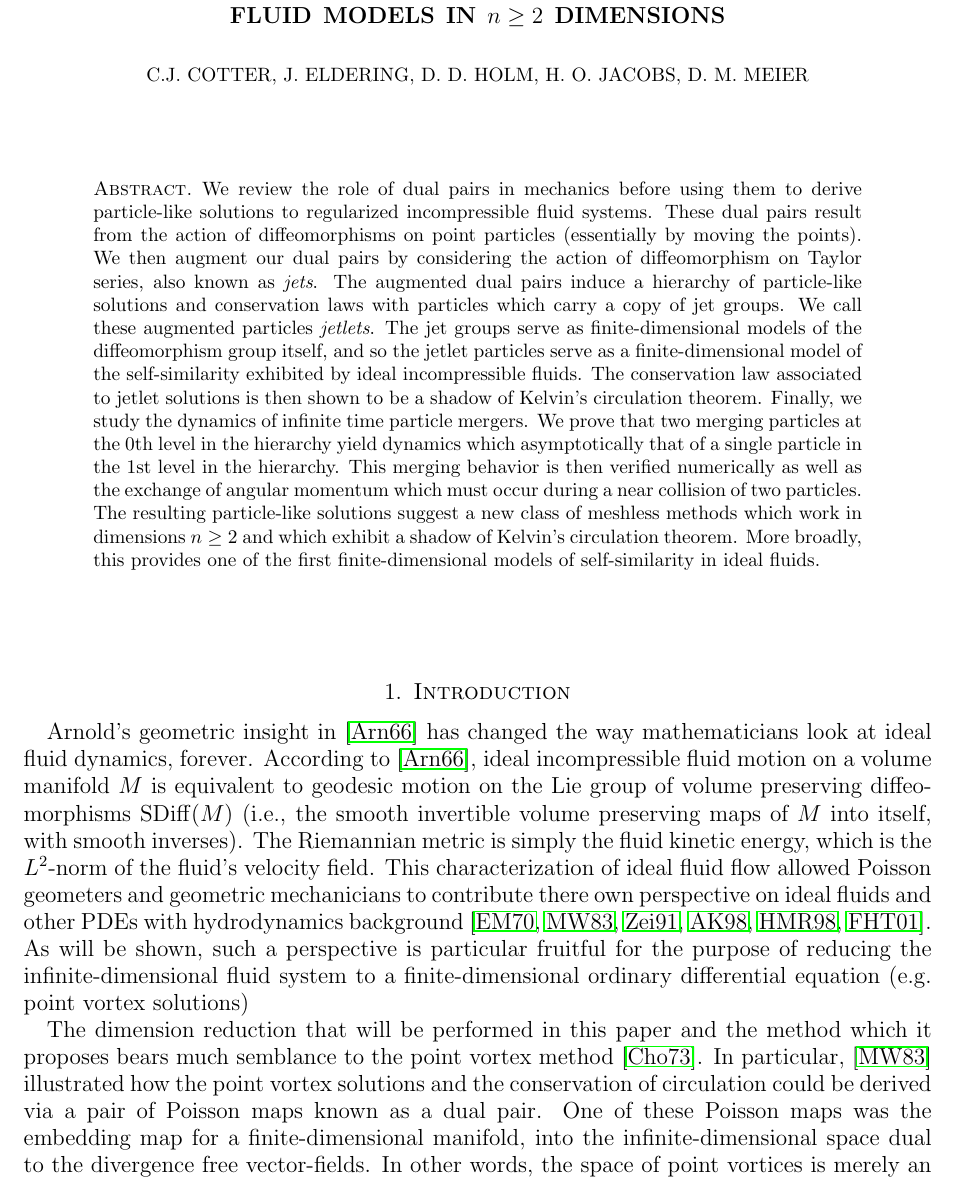
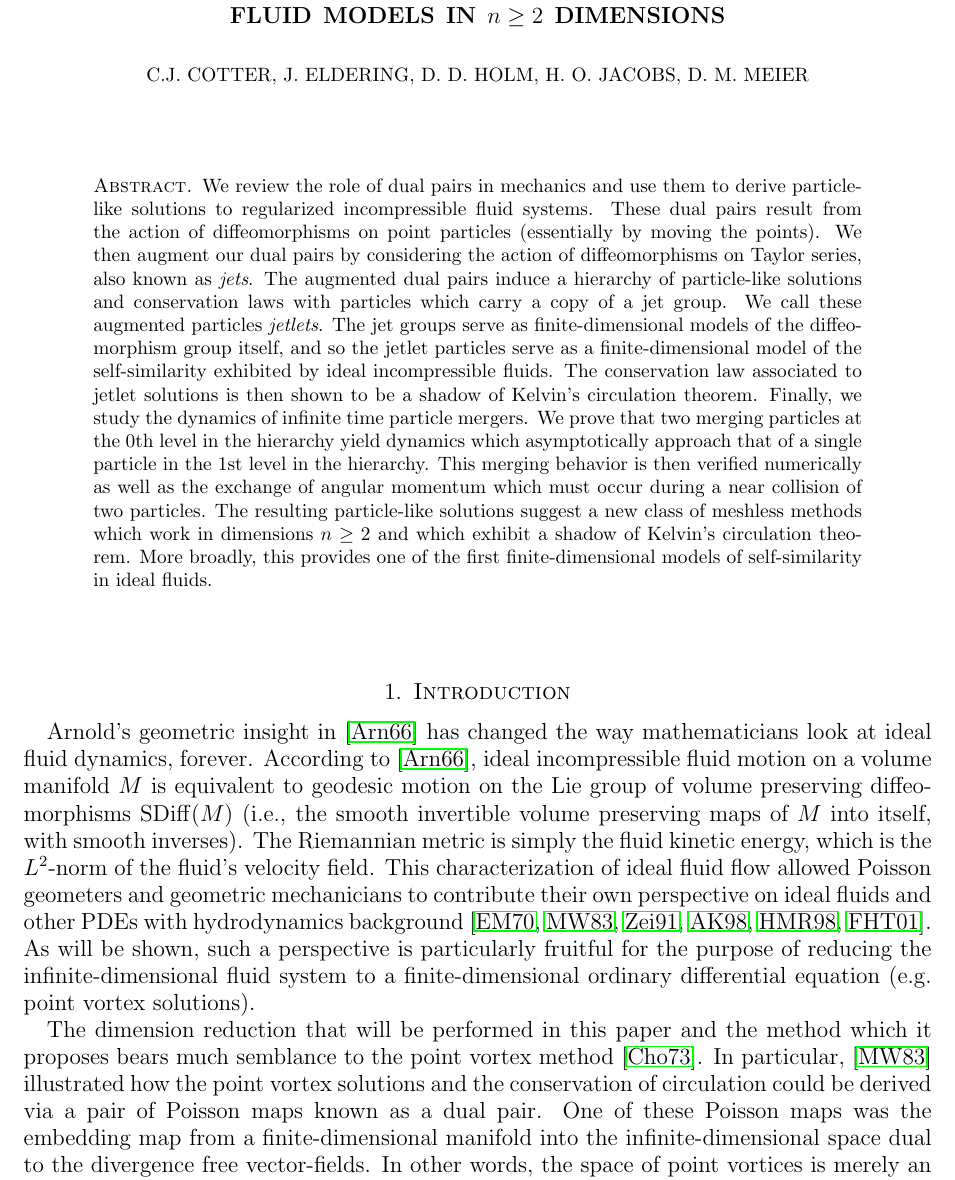
Before and after one commit to hoj201/jetlets_survey_article, a LaTeX paper (jetlets_survey_article.tex): part of page 1 of 33, cut so that both start at the same text. Compiled offline with pdfLaTeX.

Commit message:
Various fixes and minor rewordings in the abstract and introduction.

```diff
--- a/jetlets_survey_article.tex
+++ b/jetlets_survey_article.tex
@@ -57,16 +57,16 @@
 \maketitle
 
 \begin{abstract}
-  We review the role of dual pairs in mechanics before using them
+  We review the role of dual pairs in mechanics and use them
   to derive particle-like solutions to regularized incompressible
   fluid systems.
   These dual pairs result from the action of diffeomorphisms on point
   particles (essentially by moving the points).
-  We then augment our dual pairs by considering the action of diffeomorphism
+  We then augment our dual pairs by considering the action of diffeomorphisms
   on Taylor series, also known as \emph{jets}.
   The augmented dual pairs induce a hierarchy of particle-like solutions
   and conservation laws
-  with particles which carry a copy of jet groups.
+  with particles which carry a copy of a jet group.
   We call these augmented particles \emph{jetlets}.
   The jet groups serve as finite-dimensional models of the diffeomorphism
   group itself, and so the jetlet particles serve as a finite-dimensional
@@ -76,7 +76,7 @@
   shown to be a shadow of Kelvin's circulation theorem.
   Finally, we study the dynamics of infinite time particle mergers.
   We prove that two merging particles at the $0$th level in the hierarchy
-  yield dynamics which asymptotically that of a single particle in the $1$st level in the hierarchy.
+  yield dynamics which asymptotically approach that of a single particle in the $1$st level in the hierarchy.
   This merging behavior is then verified numerically
   as well as the exchange of angular momentum which must
   occur during a near collision of two particles.
@@ -89,14 +89,14 @@
 
 \section{Introduction}
 Arnold's geometric insight in \cite{Arnold1966}  has changed the way mathematicians look at ideal fluid dynamics, forever.  According to \cite{Arnold1966}, ideal incompressible fluid motion on a volume manifold $M$ is equivalent to geodesic motion on the Lie group of volume preserving diffeomorphisms ${\rm SDiff}(M)$ (i.e., the smooth invertible volume preserving maps of $M$ into itself, with smooth inverses).  The Riemannian metric is simply the fluid kinetic energy, which is the $L^2$-norm of the fluid's velocity field.
-This characterization of ideal fluid flow allowed Poisson geometers and geometric mechanicians to contribute there own perspective on ideal fluids and other PDEs with hydrodynamics background \cite{EbinMarsden1970,MarsdenWeinstein1983,Zeitlin1991,ArnoldKhesin1998,HolmMarsdenRatiu1998,FoiasHolmTiti2001}.
-As will be shown, such a perspective is particular fruitful for the purpose of reducing the infinite-dimensional fluid system
-to a finite-dimensional ordinary differential equation (e.g.\ point vortex solutions)
+This characterization of ideal fluid flow allowed Poisson geometers and geometric mechanicians to contribute their own perspective on ideal fluids and other PDEs with hydrodynamics background \cite{EbinMarsden1970,MarsdenWeinstein1983,Zeitlin1991,ArnoldKhesin1998,HolmMarsdenRatiu1998,FoiasHolmTiti2001}.
+As will be shown, such a perspective is particularly fruitful for the purpose of reducing the infinite-dimensional fluid system
+to a finite-dimensional ordinary differential equation (e.g.\ point vortex solutions).
 
 The dimension reduction that will be performed in this paper and the method which it proposes
 bears much semblance to the point vortex method \cite{Chorin1973}.
 In particular, \cite{MarsdenWeinstein1983} illustrated how the point vortex solutions and the conservation of circulation could be derived via a pair of Poisson maps known as a dual pair.
-One of these Poisson maps was the embedding map for a finite-dimensional manifold, into the infinite-dimensional space dual to the divergence free vector-fields.  In other words, the space of point vortices is merely an invariant manifold of ideal fluid motion.\footnote{This is not quite correct, as one must ignore the infinite self-energy terms of point vortices and then extend the space of admissible solutions to non-smooth velocity fields.  However, modulo this physically motivated caveat the statement holds.}
+One of these Poisson maps was the embedding map from a finite-dimensional manifold into the infinite-dimensional space dual to the divergence free vector-fields.  In other words, the space of point vortices is merely an invariant manifold of ideal fluid motion.\footnote{This is not quite correct, as one must ignore the infinite self-energy terms of point vortices and then extend the space of admissible solutions to non-smooth velocity fields.  However, modulo this physically motivated caveat the statement holds.}
 In this paper we will derive a hierarchy of different dual pairs, in order to obtain a class of finite-dimensionally parametrized solutions,
 each of which comes with a conservation law that shadows Kelvin's circulation theorem.
 As one could consider the point vortices to be the atoms of the point vortex method,
```
Also changed, not shown: jetlets_survey_article.tex (16 more changed lines).
